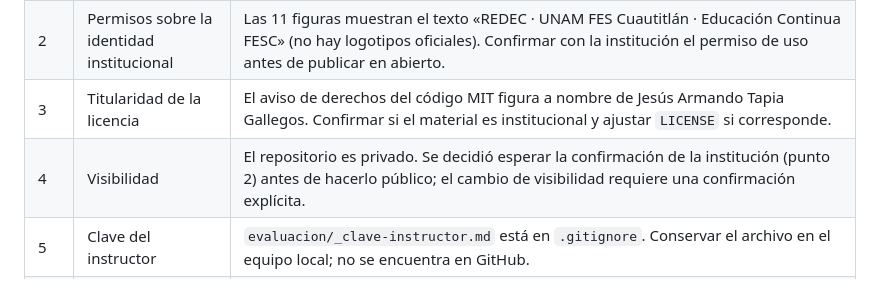
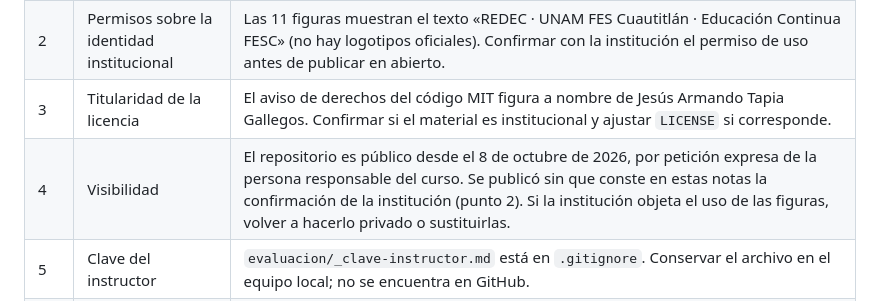
Before and after one commit to atapia9/nodejs-basico-redec-fesc, a Markdown page: docs/NOTAS_DE_REVISION.md, the part around the change. Rendered like a GitHub page.

Commit message:
docs: actualizar la nota de visibilidad, el repositorio ya es público
Co-Authored-By: Claude Sonnet 5.5 <noreply@anthropic.com>

```diff
--- a/docs/NOTAS_DE_REVISION.md
+++ b/docs/NOTAS_DE_REVISION.md
@@ -16,7 +16,7 @@ Este documento registra las decisiones de conversión, los pendientes y las obse
 | 1 | Figuras en SVG | No se contó con `Figuras_NodeJS_SVG.zip`. Se usan los 11 PNG de 2000 × 1500 px incrustados en el manual, extraídos sin recomprimir. Cuando haya SVG, agregarlos a `assets/figuras/` como `fig-X-Y.svg` y cambiar las referencias de `docs/` a SVG. La verificación de fidelidad lo reporta como aviso. |
 | 2 | Permisos sobre la identidad institucional | Las 11 figuras muestran el texto «REDEC · UNAM FES Cuautitlán · Educación Continua FESC» (no hay logotipos oficiales). Confirmar con la institución el permiso de uso antes de publicar en abierto. |
 | 3 | Titularidad de la licencia | El aviso de derechos del código MIT figura a nombre de Jesús Armando Tapia Gallegos. Confirmar si el material es institucional y ajustar `LICENSE` si corresponde. |
-| 4 | Visibilidad | El repositorio es privado. Se decidió esperar la confirmación de la institución (punto 2) antes de hacerlo público; el cambio de visibilidad requiere una confirmación explícita. |
+| 4 | Visibilidad | El repositorio es público desde el 8 de octubre de 2026, por petición expresa de la persona responsable del curso. Se publicó sin que conste en estas notas la confirmación de la institución (punto 2). Si la institución objeta el uso de las figuras, volver a hacerlo privado o sustituirlas. |
 | 5 | Clave del instructor | `evaluacion/_clave-instructor.md` está en `.gitignore`. Conservar el archivo en el equipo local; no se encuentra en GitHub. |
 | 6 | Versión de Node.js | `.nvmrc` y `engines` fijan la 24 (LTS activa el 7 de octubre de 2026, según el calendario oficial). Pasa a mantenimiento el 20 de octubre de 2026 y la versión 26 será LTS el 28 de octubre de 2026: revisar después de esa fecha. El manual usa `nvm use 24` como ejemplo. |
 | 7 | Etiqueta `ubuntu-latest` | El 19 de octubre de 2026 la etiqueta `ubuntu-latest` de GitHub Actions migra a Ubuntu 26. Si algún workflow falla después de esa fecha, fijar `ubuntu-24.04` en `runs-on`. |
```
